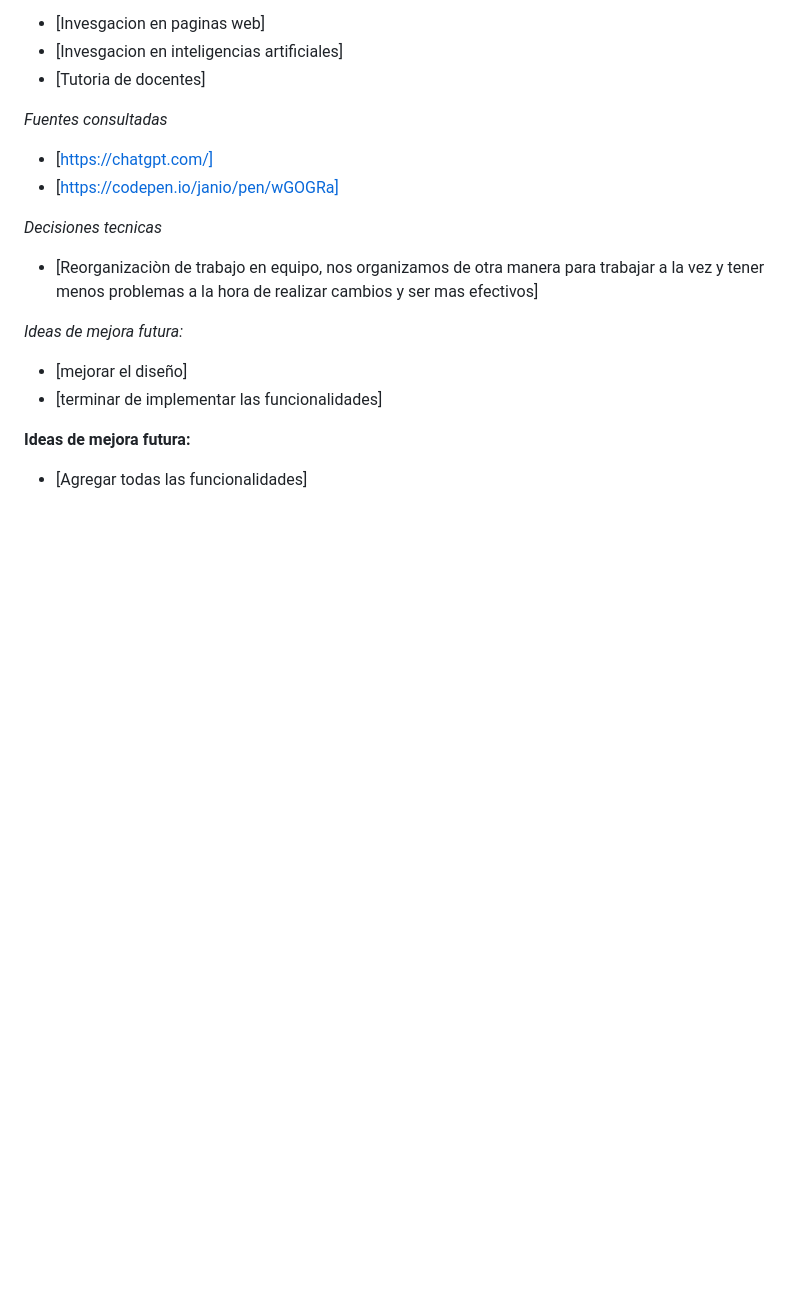
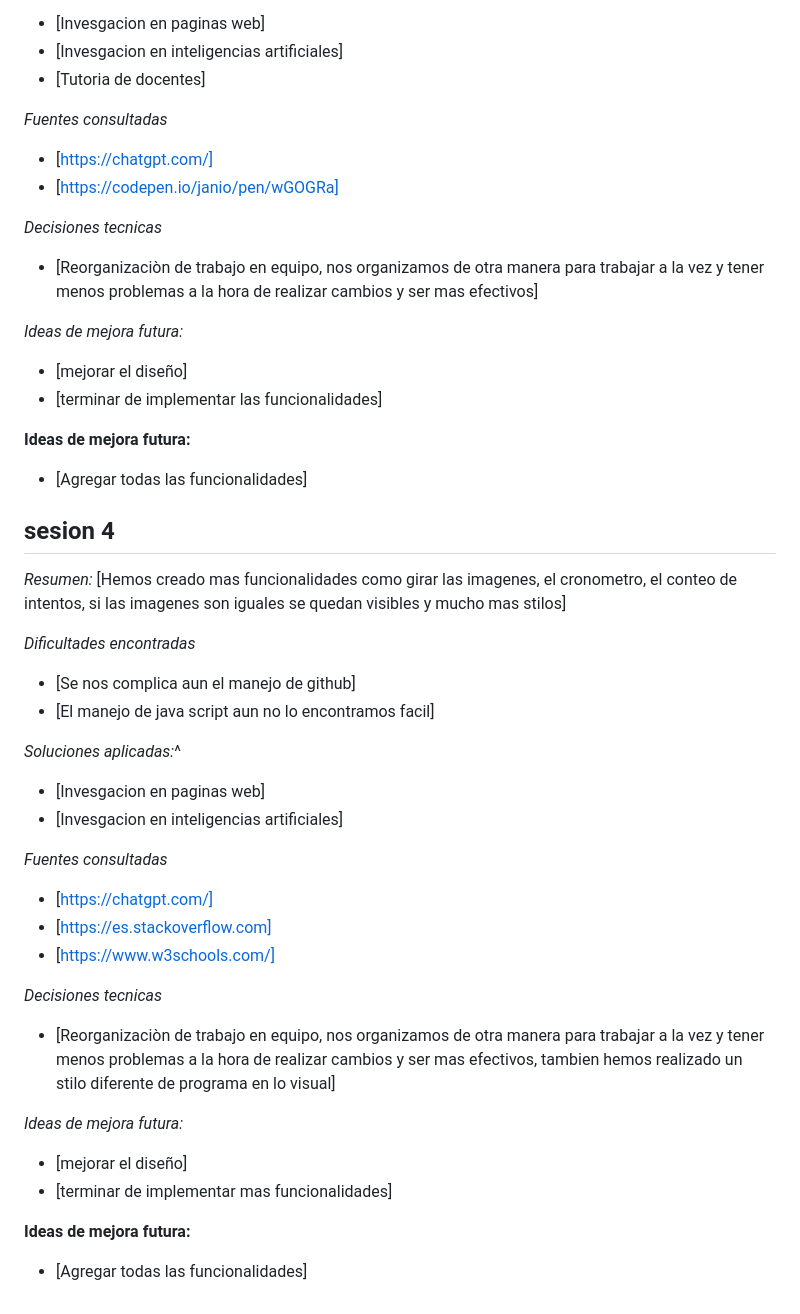
Before and after one commit to VictorMCuevas/ProyectoMemorion, a Markdown page: README.md, the part around the change. GitHub-like rendering; blank space fills up the shorter version.

Commit message:
readme nuevo

```diff
--- a/README.md
+++ b/README.md
@@ -90,3 +90,31 @@ Proyecto Memorión en JavaScript para practias 1ºDAW
 
  **Ideas de mejora futura:**
  - [Agregar todas las funcionalidades]
+
+## sesion 4
+
+*Resumen:*
+[Hemos creado mas funcionalidades como girar las imagenes, el cronometro, el conteo de intentos, si las imagenes son iguales se quedan visibles y mucho mas stilos]
+
+*Dificultades encontradas*
+- [Se nos complica aun el manejo de github]
+- [El manejo de java script aun no lo encontramos facil]
+
+*Soluciones aplicadas:*^
+- [Invesgacion en paginas web]
+- [Invesgacion en inteligencias artificiales]
+
+*Fuentes consultadas*
+- [https://chatgpt.com/]
+- [https://es.stackoverflow.com]
+- [https://www.w3schools.com/]
+
+ *Decisiones tecnicas*
+ - [Reorganizaciòn de trabajo en equipo, nos organizamos de otra manera para trabajar a la vez y tener menos problemas a la hora de realizar cambios y ser mas efectivos, tambien hemos realizado un stilo diferente de programa en lo visual]
+
+ *Ideas de mejora futura:*
+ - [mejorar el diseño]
+ - [terminar de implementar mas funcionalidades]
+
+ **Ideas de mejora futura:**
+ - [Agregar todas las funcionalidades]
```
